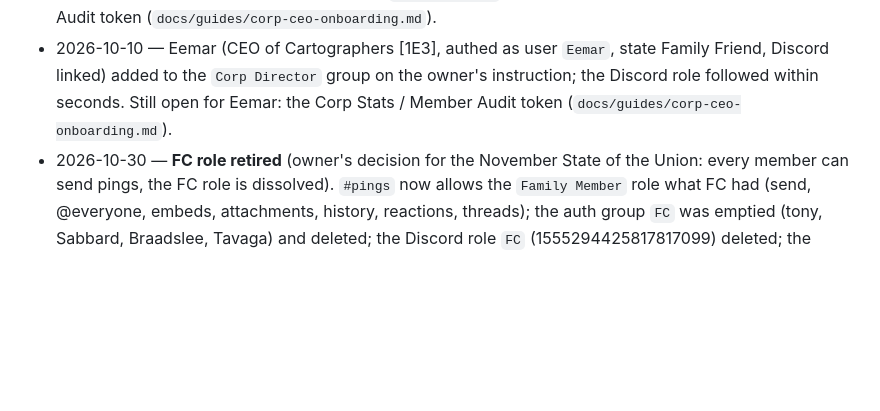
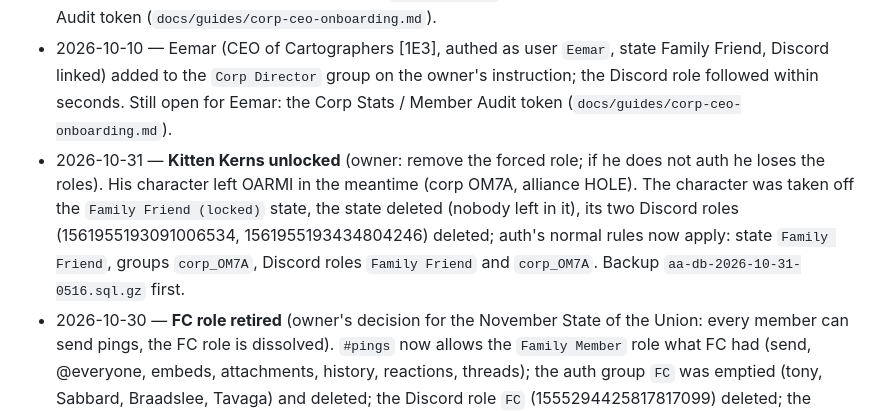
Before and after one commit to Tony-carboni/Orlov, a Markdown page: docs/design/membership.md, the part around the change. Rendered like a GitHub page; blank space fills up the shorter version.

Commit message:
Kitten Kerns unlocked: locked state and its Discord roles removed
Co-Authored-By: Claude Fable 5.1 <noreply@anthropic.com>

```diff
--- a/docs/design/membership.md
+++ b/docs/design/membership.md
@@ -63,6 +63,7 @@ Discord role hierarchy (top → bottom): bot role · Alliance Director · Corp D
 - 2026-10-08 — ESI shows Go Browns [GB44] inside ORLOV (scheduled check 12:47 UTC); the one-off removed: GB44 taken off the `Family Member` state's corporation list (backup `aa-db-2026-10-08-1347.sql.gz` first). Masterxxx and MrFreshy_Valterus keep `Family Member` through the alliance rule. The state's corporations are OARMI and GWON again.
 - 2026-10-10 — **Cartographers [1E3]** (corp 98846240, founded 2026-10-09, 2 members, CEO Eemar, no alliance) prepared ahead of its members authing per the 2026-10-05 rule: corporation registered in auth (pk 14), auto-group `corp_1E3` created in advance (group pk 14, managed link pk 10, 0 members), **not** listed on the `Family Member` state. Discord role `corp_1E3` (1558471529639976965) created in advance with the Discord client's `match_or_create_role_from_name()` once the owner had added a permission rule for `ssh orlov` commands on the PC (the desktop session's classifier had blocked the Discord write at first). When Eemar has authed: add them to `Corp Director` and have them add the Corp Stats / Member Audit token (`docs/guides/corp-ceo-onboarding.md`).
 - 2026-10-10 — Eemar (CEO of Cartographers [1E3], authed as user `Eemar`, state Family Friend, Discord linked) added to the `Corp Director` group on the owner's instruction; the Discord role followed within seconds. Still open for Eemar: the Corp Stats / Member Audit token (`docs/guides/corp-ceo-onboarding.md`).
+- 2026-10-31 — **Kitten Kerns unlocked** (owner: remove the forced role; if he does not auth he loses the roles). His character left OARMI in the meantime (corp OM7A, alliance HOLE). The character was taken off the `Family Friend (locked)` state, the state deleted (nobody left in it), its two Discord roles (1561955193091006534, 1561955193434804246) deleted; auth's normal rules now apply: state `Family Friend`, groups `corp_OM7A`, Discord roles `Family Friend` and `corp_OM7A`. Backup `aa-db-2026-10-31-0516.sql.gz` first.
 - 2026-10-30 — **FC role retired** (owner's decision for the November State of the Union: every member can send pings, the FC role is dissolved). `#pings` now allows the `Family Member` role what FC had (send, @everyone, embeds, attachments, history, reactions, threads); the auth group `FC` was emptied (tony, Sabbard, Braadslee, Tavaga) and deleted; the Discord role `FC` (1555294425817817099) deleted; the owner deleted the FCs category with `#fc-discussions`, `#fittings` and `voice4`. Script: `deploy/discord-admin/retire_fc_role.py`. Note for scripts: removing a group from all its users must go user by user, auth's group signal fails on a bulk clear.
 - 2026-10-30 — **Officer** role and group (owner's instruction). Discord role `Officer` (1565608823388114975, hoisted, amber #F39C12 since the owner's choice of 2026-10-30, Corp Director moved to dark orange #D35400, Alliance Director pink-red unchanged; above FC, below Corp Director) with the guild permission Move members; `Alliance Director` and `Corp Director` got Move members too. The owner renamed the leadership channels: `#officers` (the former `#oarmi-directors`, 1561412026167722094) now allows Officer, Corp Director and Alliance Director the full chat set and denies @everyone (the `OARMI Director` overwrite was dropped; the role itself still exists and gates nothing); `#directors` (the former `#all-corp-directors`, 1555298501938905099) allows Corp Director and Alliance Director, denies Officer and @everyone; `#pings` allows Officer what FC and the directors have (send, @everyone); `voice 3` under Alliance Leadership also allows Alliance Director. Auth group `Officer` (pk 44, hidden, internal, allowed state Family Member only), so an officer who stops being a member loses the group and the role at the next state check, as with the director groups. Membership: add the user to the auth group, the Discord role follows. First officers (2026-10-30, owner's instruction): Braadslee and Logan Grishnar; roles synced at once. (The FC channels were deleted with the FC role on 2026-10-30.)
 - 2026-10-29 — **Director groups restricted to Family Member** (owner's rule: nobody holds a director group without being a member). Audit of the 8 accounts in `Alliance Director`, `Corp Director`, `OARMI Director` and `FC` after an ESI refresh of every main: Eemar (main in NPC corp IAC, Family Friend), Masterxxx and MrFreshy_Valterus (Go Browns, which **left the alliance 2026-10-28 23:57 EVE**; ESI's alliance list holds OARMI and MONO1 only) failed the check and were removed from `Corp Director`; the other five (Braadslee, Hamu, Sabbard, Tavaga, tony) pass. The four groups now allow the `Family Member` state only (`AuthGroup.states`), so auth drops them itself when a state changes away; `Early Founders` stays unrestricted (add-only rule). The 4 Go Browns characters in auth are `Family Friend`; `corp_GB44` group and role left in place. Character refresh runs every 6 h (`run_model_update`, beat `0 */6`), ownership check every 4 h; proposal to run the refresh every 3 h awaits the owner's go. Backup `aa-db-2026-10-29-0649.sql.gz` first.
```
Also changed, not shown: docs/handoff.md (+1 -1 lines).
